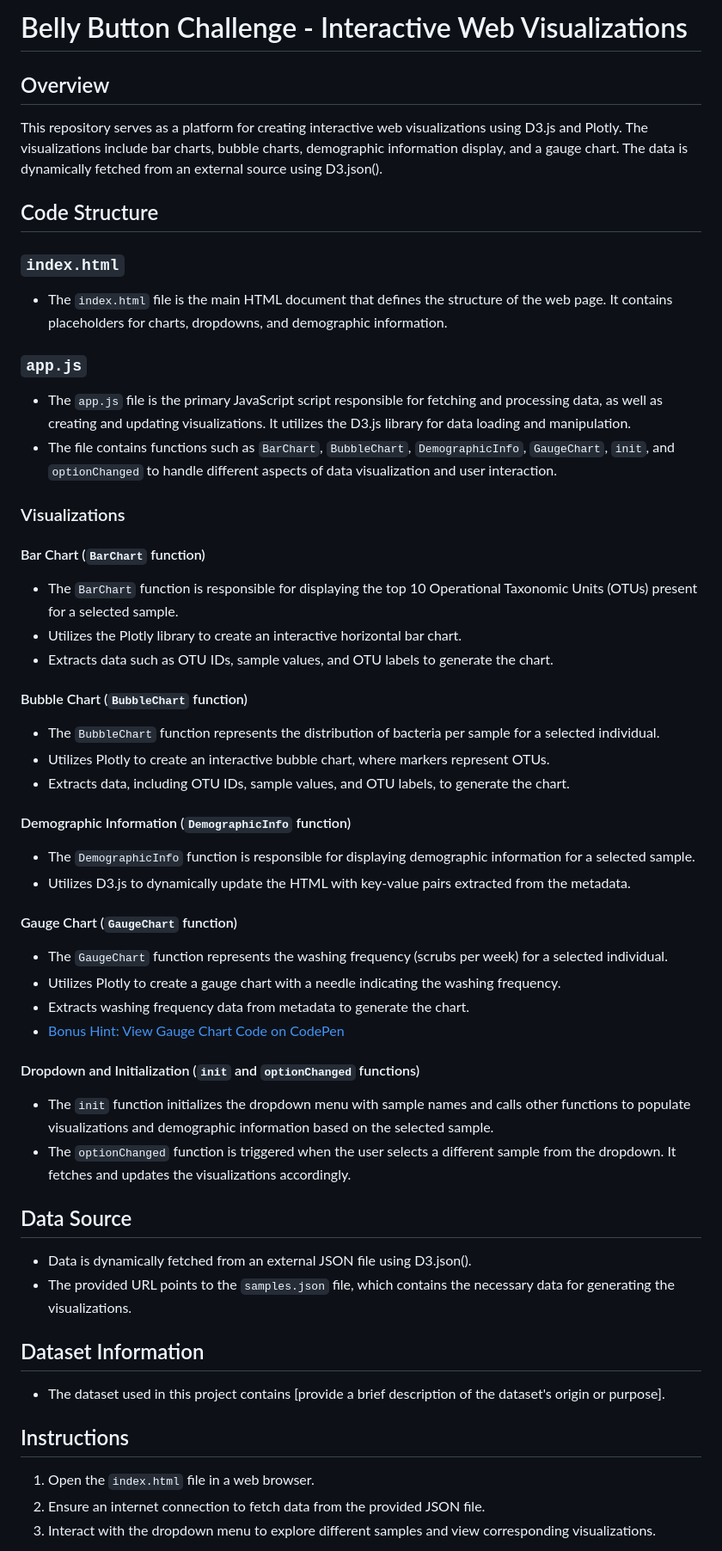
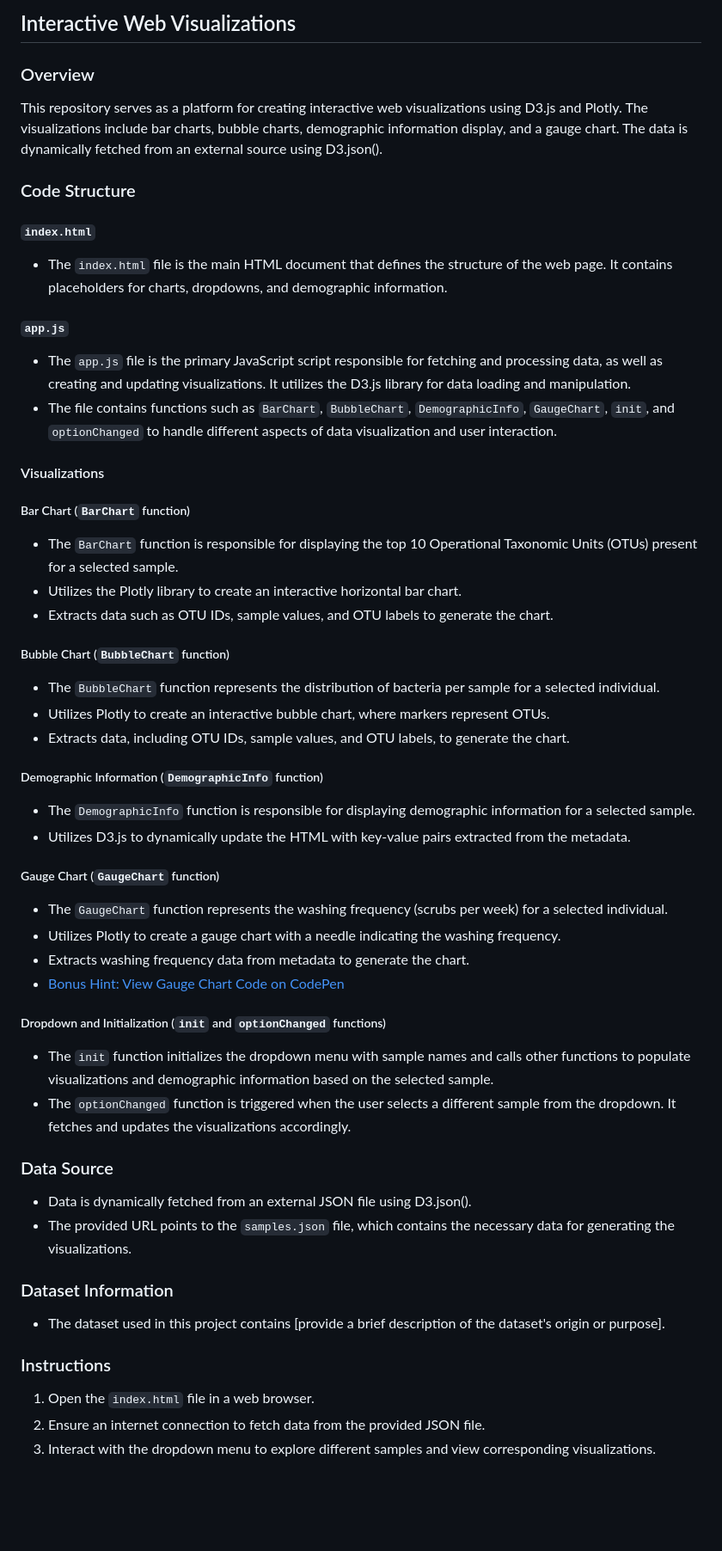
Before and after one commit to MahsaNafei/Interactive-Web-Visualizations, a Markdown page: README.md, the part around the change. Shown at 86% size. Drawn GitHub-style; blank space fills up the shorter version.

```diff
--- a/README.md
+++ b/README.md
@@ -1,61 +1,61 @@
-# Belly Button Challenge - Interactive Web Visualizations
+## Interactive Web Visualizations
 
-## Overview
+### Overview
 
 This repository serves as a platform for creating interactive web visualizations using D3.js and Plotly. The visualizations include bar charts, bubble charts, demographic information display, and a gauge chart. The data is dynamically fetched from an external source using D3.json().
 
-## Code Structure
+### Code Structure
 
-### `index.html`
+#### `index.html`
 
 - The `index.html` file is the main HTML document that defines the structure of the web page. It contains placeholders for charts, dropdowns, and demographic information.
 
-### `app.js`
+#### `app.js`
 
 - The `app.js` file is the primary JavaScript script responsible for fetching and processing data, as well as creating and updating visualizations. It utilizes the D3.js library for data loading and manipulation.
 - The file contains functions such as `BarChart`, `BubbleChart`, `DemographicInfo`, `GaugeChart`, `init`, and `optionChanged` to handle different aspects of data visualization and user interaction.
 
-### Visualizations
+#### Visualizations
 
-#### Bar Chart (`BarChart` function)
+##### Bar Chart (`BarChart` function)
 
 - The `BarChart` function is responsible for displaying the top 10 Operational Taxonomic Units (OTUs) present for a selected sample.
 - Utilizes the Plotly library to create an interactive horizontal bar chart.
 - Extracts data such as OTU IDs, sample values, and OTU labels to generate the chart.
 
-#### Bubble Chart (`BubbleChart` function)
+##### Bubble Chart (`BubbleChart` function)
 
 - The `BubbleChart` function represents the distribution of bacteria per sample for a selected individual.
 - Utilizes Plotly to create an interactive bubble chart, where markers represent OTUs.
 - Extracts data, including OTU IDs, sample values, and OTU labels, to generate the chart.
 
-#### Demographic Information (`DemographicInfo` function)
+##### Demographic Information (`DemographicInfo` function)
 
 - The `DemographicInfo` function is responsible for displaying demographic information for a selected sample.
 - Utilizes D3.js to dynamically update the HTML with key-value pairs extracted from the metadata.
 
-#### Gauge Chart (`GaugeChart` function)
+##### Gauge Chart (`GaugeChart` function)
 
 - The `GaugeChart` function represents the washing frequency (scrubs per week) for a selected individual.
 - Utilizes Plotly to create a gauge chart with a needle indicating the washing frequency.
 - Extracts washing frequency data from metadata to generate the chart.
 - [Bonus Hint: View Gauge Chart Code on CodePen](https://codepen.io/ascotto/pen/eGNaqe?editors=0011)
 
-#### Dropdown and Initialization (`init` and `optionChanged` functions)
+##### Dropdown and Initialization (`init` and `optionChanged` functions)
 
 - The `init` function initializes the dropdown menu with sample names and calls other functions to populate visualizations and demographic information based on the selected sample.
 - The `optionChanged` function is triggered when the user selects a different sample from the dropdown. It fetches and updates the visualizations accordingly.
 
-## Data Source
+### Data Source
 
 - Data is dynamically fetched from an external JSON file using D3.json().
 - The provided URL points to the `samples.json` file, which contains the necessary data for generating the visualizations.
 
-## Dataset Information
+### Dataset Information
 
 - The dataset used in this project contains [provide a brief description of the dataset's origin or purpose].
 
-## Instructions
+### Instructions
 
 1. Open the `index.html` file in a web browser.
 2. Ensure an internet connection to fetch data from the provided JSON file.
```
